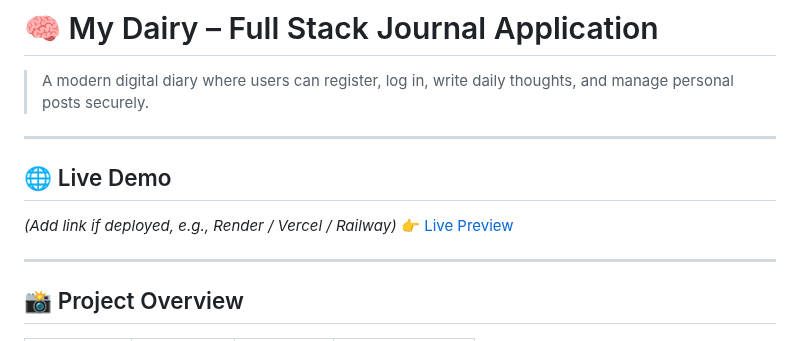
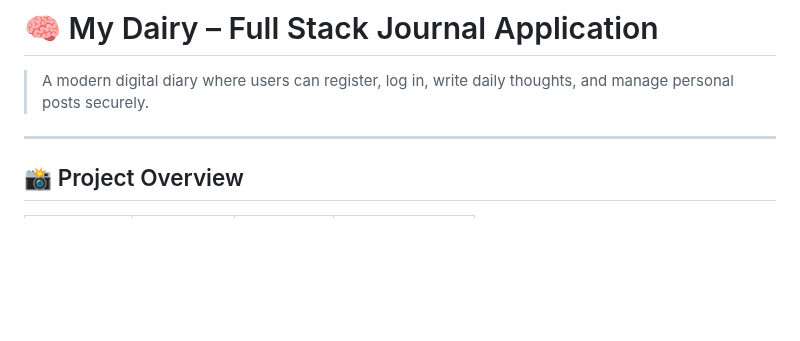
Before and after one commit to Bharath-kumar-7/My_Dairy-Project, a Markdown page: README.md, the part around the change. GitHub-like rendering; blank space fills up the shorter version.

Commit message:
Remove live demo link from README
Removed live demo section from README.

```diff
--- a/README.md
+++ b/README.md
@@ -1,13 +1,6 @@
 # 🧠 My Dairy – Full Stack Journal Application
 
 > A modern digital diary where users can register, log in, write daily thoughts, and manage personal posts securely.
-
----
-
-## 🌐 Live Demo
-
-*(Add link if deployed, e.g., Render / Vercel / Railway)*
-👉 [Live Preview](#)
 
 ---
 
```
